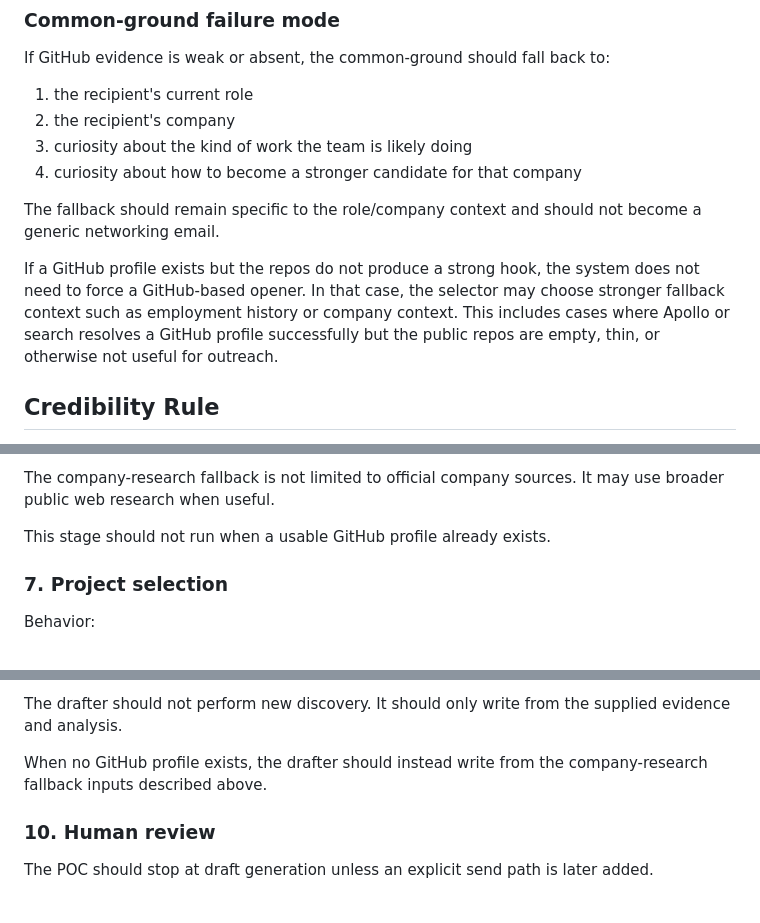
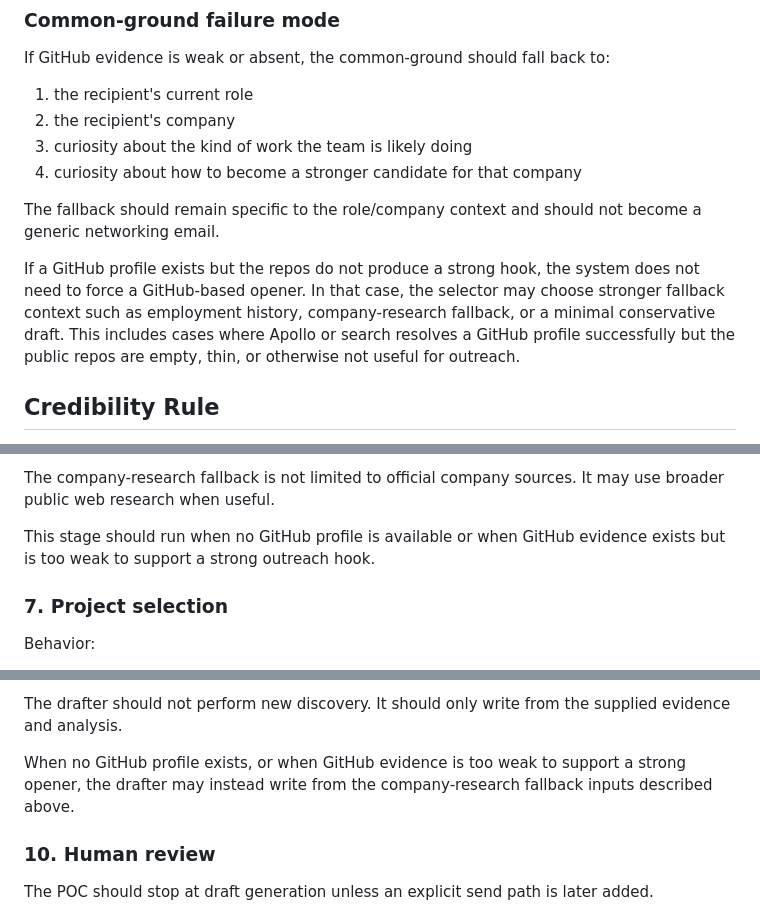
Before and after one commit to sontiachyut/job-hunt-copilot-v4, a Markdown page: docs/github-personalized-outreach-poc-spec.md, 3 parts joined by grey strips. Drawn GitHub-style.

Commit message:
Allow company fallback for weak GitHub evidence

```diff
--- a/docs/github-personalized-outreach-poc-spec.md
+++ b/docs/github-personalized-outreach-poc-spec.md
@@ -255,7 +255,7 @@ If GitHub evidence is weak or absent, the common-ground should fall back to:
 
 The fallback should remain specific to the role/company context and should not become a generic networking email.
 
-If a GitHub profile exists but the repos do not produce a strong hook, the system does not need to force a GitHub-based opener. In that case, the selector may choose stronger fallback context such as employment history or company context.
+If a GitHub profile exists but the repos do not produce a strong hook, the system does not need to force a GitHub-based opener. In that case, the selector may choose stronger fallback context such as employment history, company-research fallback, or a minimal conservative draft.
 This includes cases where Apollo or search resolves a GitHub profile successfully but the public repos are empty, thin, or otherwise not useful for outreach.
 
 ## Credibility Rule
@@ -642,7 +642,7 @@ Behavior:
 
 The company-research fallback is not limited to official company sources. It may use broader public web research when useful.
 
-This stage should not run when a usable GitHub profile already exists.
+This stage should run when no GitHub profile is available or when GitHub evidence exists but is too weak to support a strong outreach hook.
 
 ### 7. Project selection
 
@@ -689,7 +689,7 @@ Implementation:
 
 The drafter should not perform new discovery. It should only write from the supplied evidence and analysis.
 
-When no GitHub profile exists, the drafter should instead write from the company-research fallback inputs described above.
+When no GitHub profile exists, or when GitHub evidence is too weak to support a strong opener, the drafter may instead write from the company-research fallback inputs described above.
 
 ### 10. Human review
 
```
